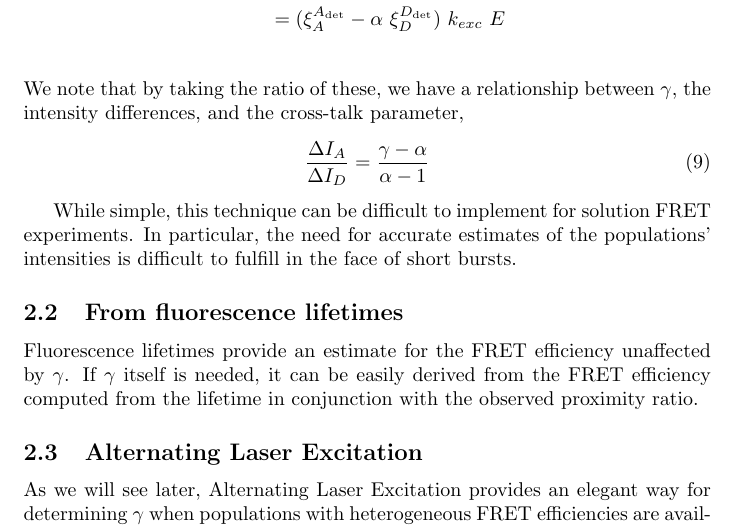
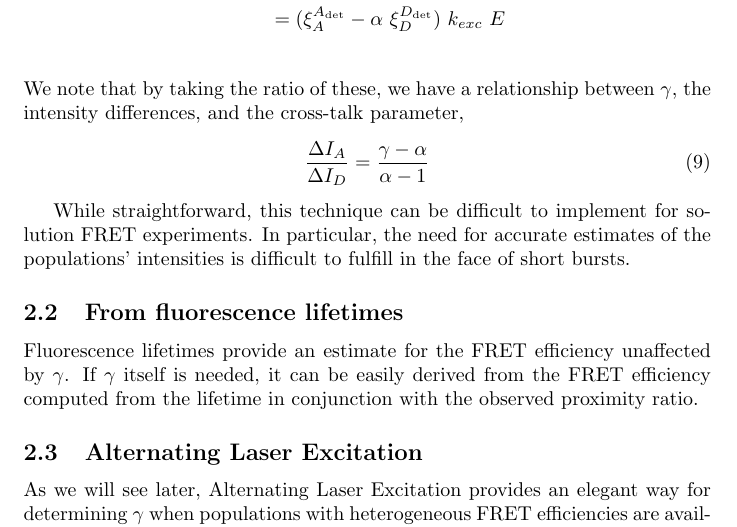
Before and after one commit to bgamari/fret-notes, a LaTeX document (notes.tex): part of page 7 of 12, cut so that both start at the same text. Compiled offline with pdfLaTeX.

Commit message:
language

```diff
--- a/notes.tex
+++ b/notes.tex
@@ -280,8 +280,8 @@ $\gamma$, the intensity differences, and the cross-talk parameter,
   \frac{\Delta I_A}{\Delta I_D} = \frac{\gamma - \alpha}{\alpha - 1}
 \end{equation}
 
-While simple, this technique can be difficult to implement for
-solution FRET experiments. In particular, the need for accurate
+While straightforward, this technique can be difficult to implement
+for solution FRET experiments. In particular, the need for accurate
 estimates of the populations' intensities is difficult to fulfill in
 the face of short bursts.
 
```
